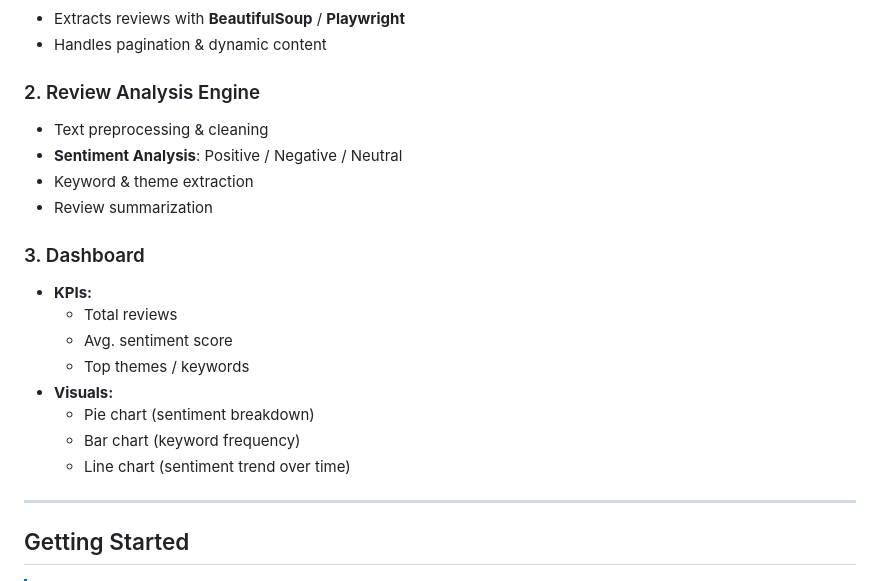
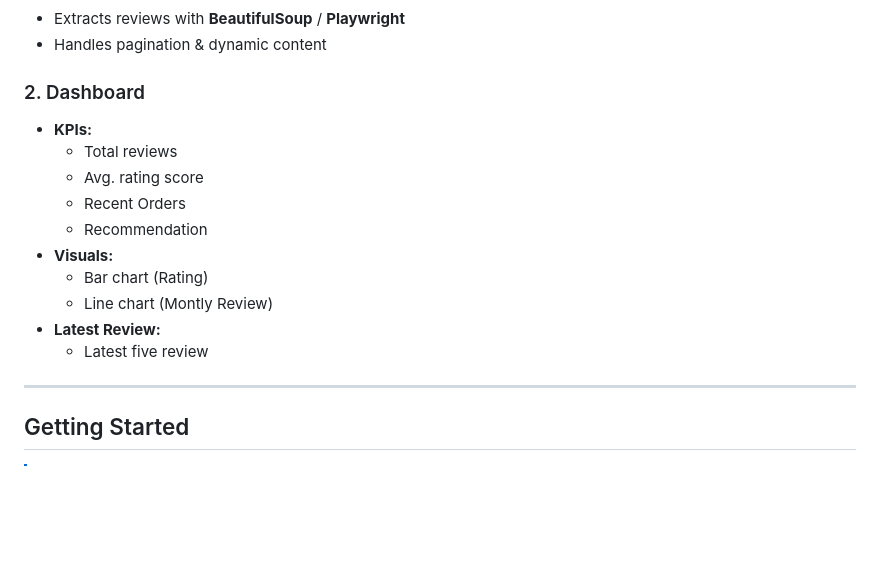
Before and after one commit to buildwithfiroz/AI-Team-Intern-Collaboration, a Markdown page: README.md, the part around the change printed below. Rendered like a GitHub page; blank space fills up the shorter version.

```diff
--- a/README.md
+++ b/README.md
@@ -50,21 +57,17 @@
 - Extracts reviews with **BeautifulSoup** / **Playwright**
 - Handles pagination & dynamic content
 
-### 2. Review Analysis Engine
-- Text preprocessing & cleaning
-- **Sentiment Analysis**: Positive / Negative / Neutral
-- Keyword & theme extraction
-- Review summarization
-
-### 3. Dashboard
+### 2. Dashboard
 - **KPIs:**
   - Total reviews
-  - Avg. sentiment score
-  - Top themes / keywords
+  - Avg. rating score
+  - Recent Orders
+  - Recommendation
 - **Visuals:**
-  - Pie chart (sentiment breakdown)
-  - Bar chart (keyword frequency)
-  - Line chart (sentiment trend over time)
+  - Bar chart (Rating)
+  - Line chart (Montly Review)
+- **Latest Review:**
+  - Latest five review
 
 ---
 
```
Also changed, not shown: other parts of README.md (+12 -5 lines).
